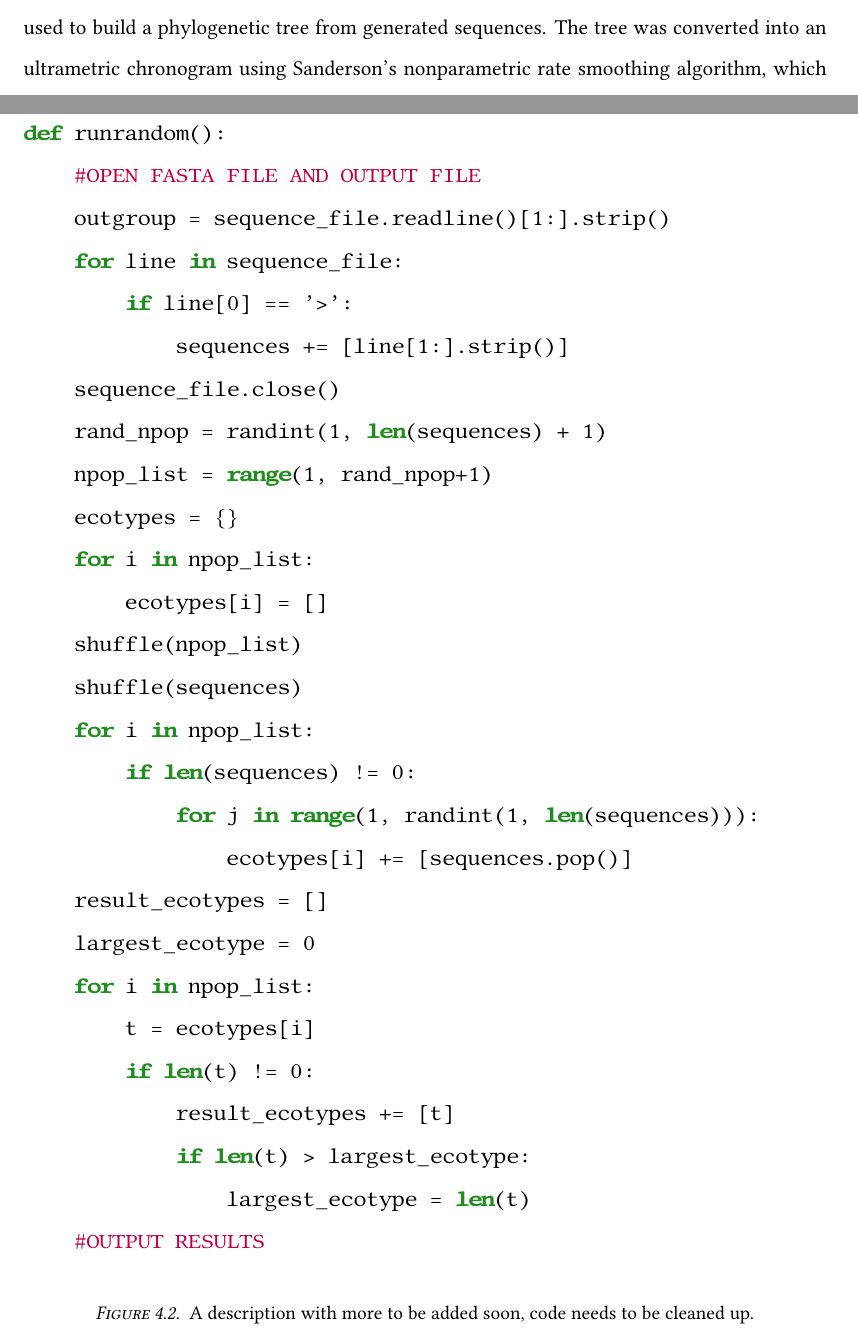
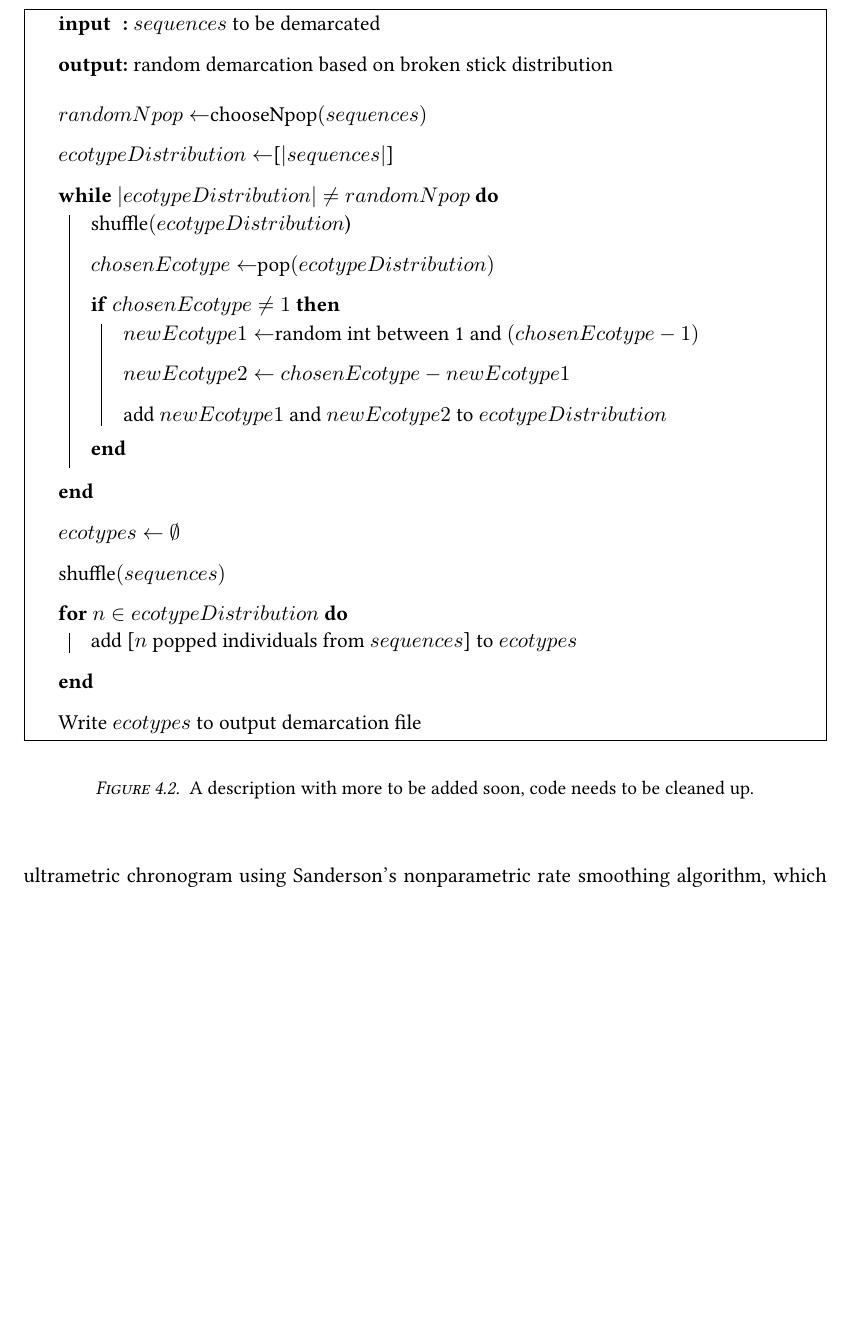
Before and after one commit to dcalderon/senior-project-es2, a LaTeX thesis (Master.tex, which reads chapter4.tex): two parts of pages 39 and 41 of 47 before the commit and part of page 39 of 47 after it, the two joined at a grey line, cut at the place of the change, the shorter picture padded with empty space. Compiled offline with pdfLaTeX.

Commit message:
transformed random demarcator to pseudocode

```diff
--- a/chapter4.tex
+++ b/chapter4.tex
@@ -51,8 +58,33 @@ I quickly developed a random demarcator to serve as a control. In it I pick a ra
 
 \begin{figure}[h!]
-\centering
-\noindent\code{Random Demarcation}{code/random_formatted.py}
-\caption[Python code showing a random demarcator.]{A description with more to be added soon, code needs to be cleaned up.}
+\begin{algorithm}[H]
+ \SetAlgoLined
+% \KwData{c1 is a cluster of sequences, c2 is another cluster of sequences, seq-dist is a function that takes two sequences and returns the distance between them}
+% \KwResult{the distance between two clusters}
+\SetKwInOut{Input}{input}\SetKwInOut{Output}{output}
+
+\Input{$sequences$ to be demarcated}
+\Output{random demarcation based on broken stick distribution}
+\BlankLine
+ $randomNpop \gets $chooseNpop$(sequences)$\\
+ $ecotypeDistribution \gets $[$|sequences|$]\\
+ \While{$|ecotypeDistribution| \neq randomNpop$} {
+ shuffle$(ecotypeDistribution$)\\
+ $chosenEcotype \gets $pop$(ecotypeDistribution)$\\
+ \If {$chosenEcotype \neq 1$} {
+ $newEcotype1 \gets $random int between 1 and $(chosenEcotype - 1)$\\
+ $newEcotype2 \gets chosenEcotype - newEcotype1$\\
+ add $newEcotype1$ and $newEcotype2$ to $ecotypeDistribution$\\
+ }
+ }
+ $ecotypes \gets \emptyset$\\
+ shuffle$(sequences)$\\
+ \For{$n \in ecotypeDistribution$} {
+ add [$n$ popped individuals from $sequences$] to $ecotypes$\\
+ }
+ Write $ecotypes$ to output demarcation file\\
+\end{algorithm}
+\caption[Pseudocode showing a random demarcator.]{A description with more to be added soon, code needs to be cleaned up.}
 \label{code:RandomDemarcating}
 \end{figure}
 
```
Also changed, not shown: Master.tex (+1 -0 lines), chapter4.tex (13 more changed lines).
